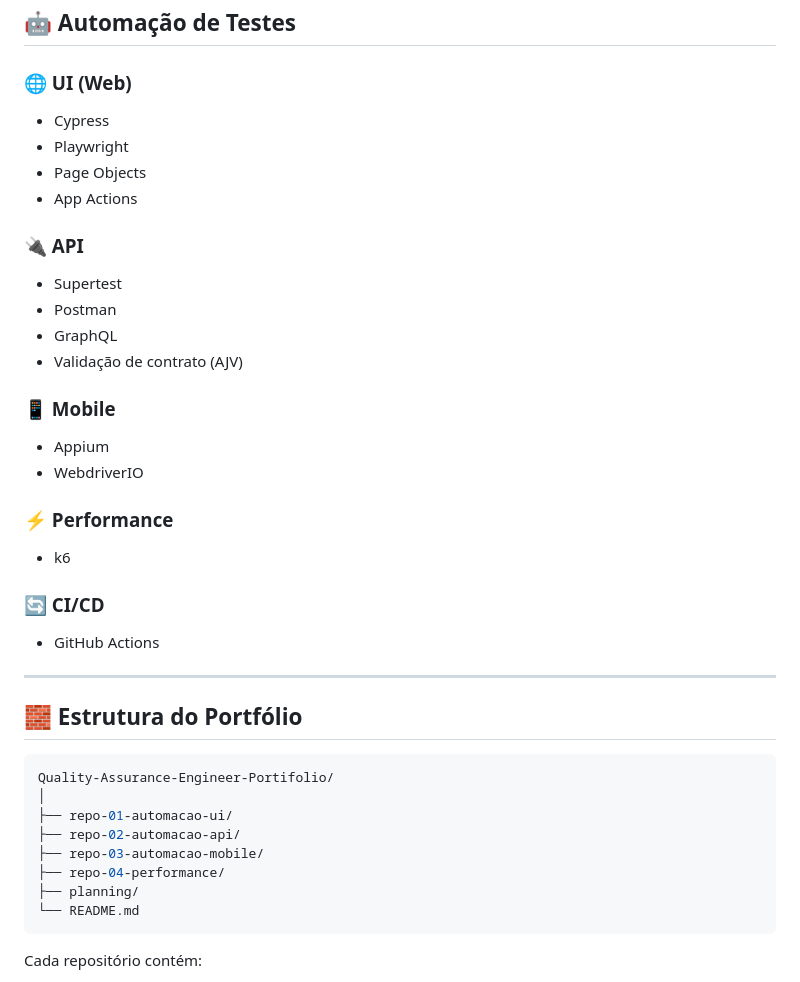
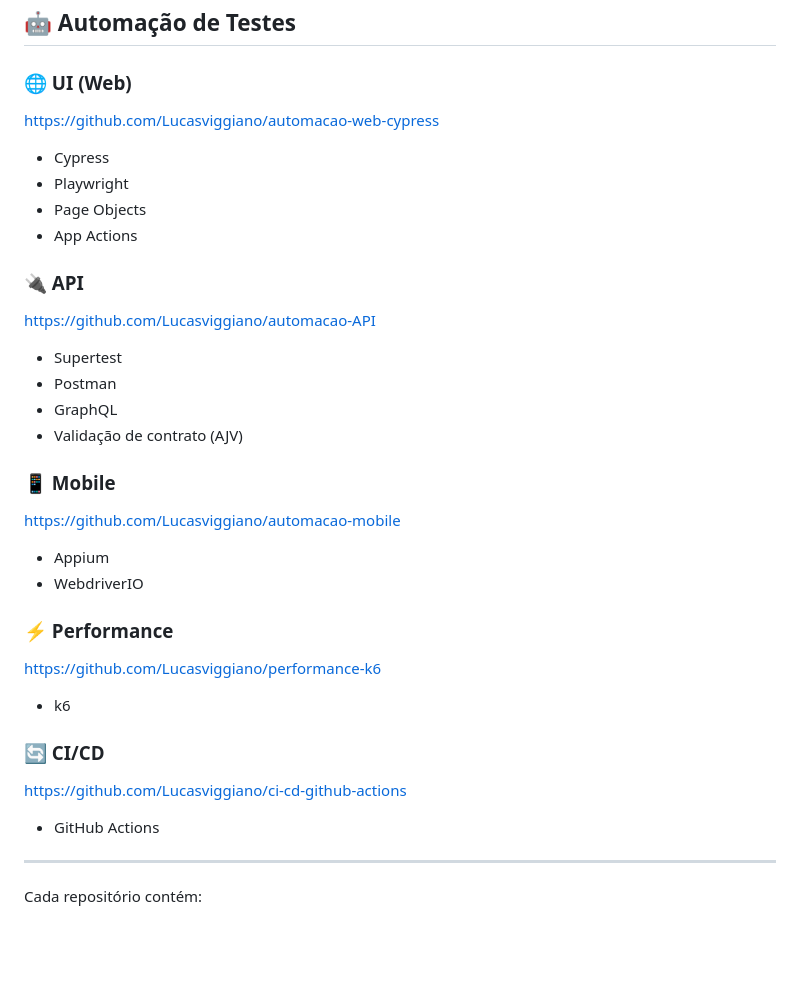
Before and after one commit to Lucasviggiano/Quality-Assurance-Engineer-Portifolio, a Markdown page: README.md, the part around the change. Drawn GitHub-style; blank space fills up the shorter version.

Commit message:
Update README to remove portfolio structure section
Removed links and section about portfolio structure from README.

````diff
--- a/README.md
+++ b/README.md
@@ -50,46 +50,34 @@ https://github.com/Lucasviggiano/ebac-tcc-qe
 ## 🤖 Automação de Testes
 
 ### 🌐 UI (Web)
-
+https://github.com/Lucasviggiano/automacao-web-cypress
 * Cypress
 * Playwright
 * Page Objects
 * App Actions
 
 ### 🔌 API
-
+https://github.com/Lucasviggiano/automacao-API
 * Supertest
 * Postman
 * GraphQL
 * Validação de contrato (AJV)
 
 ### 📱 Mobile
-
+https://github.com/Lucasviggiano/automacao-mobile
 * Appium
 * WebdriverIO
 
 ### ⚡ Performance
-
+https://github.com/Lucasviggiano/performance-k6
 * k6
 
 ### 🔄 CI/CD
-
+https://github.com/Lucasviggiano/ci-cd-github-actions
 * GitHub Actions
 
 ---
 
-## 🧱 Estrutura do Portfólio
-
-```bash
-Quality-Assurance-Engineer-Portifolio/
-│
-├── repo-01-automacao-ui/
-├── repo-02-automacao-api/
-├── repo-03-automacao-mobile/
-├── repo-04-performance/
-├── planning/
-└── README.md
-```
 
 Cada repositório contém:
 
````
